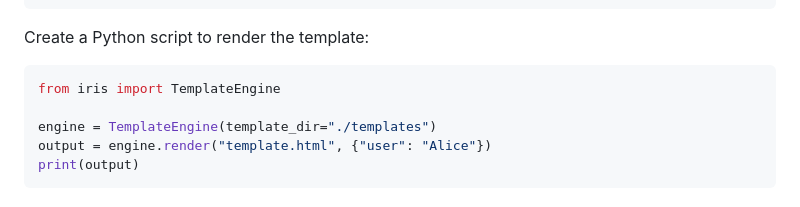
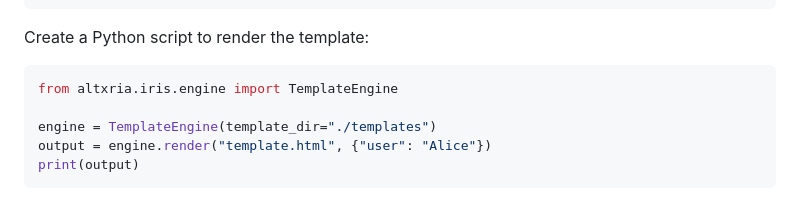
Before and after one commit to altxriainc/iris, a Markdown page: README.md, the part around the change. Rendered like a GitHub page.

````diff
--- a/README.md
+++ b/README.md
@@ -47,7 +47,7 @@ Create a template file, e.g., `template.html`:
 Create a Python script to render the template:
 
 ```python
-from iris import TemplateEngine
+from altxria.iris.engine import TemplateEngine
 
 engine = TemplateEngine(template_dir="./templates")
 output = engine.render("template.html", {"user": "Alice"})
````
